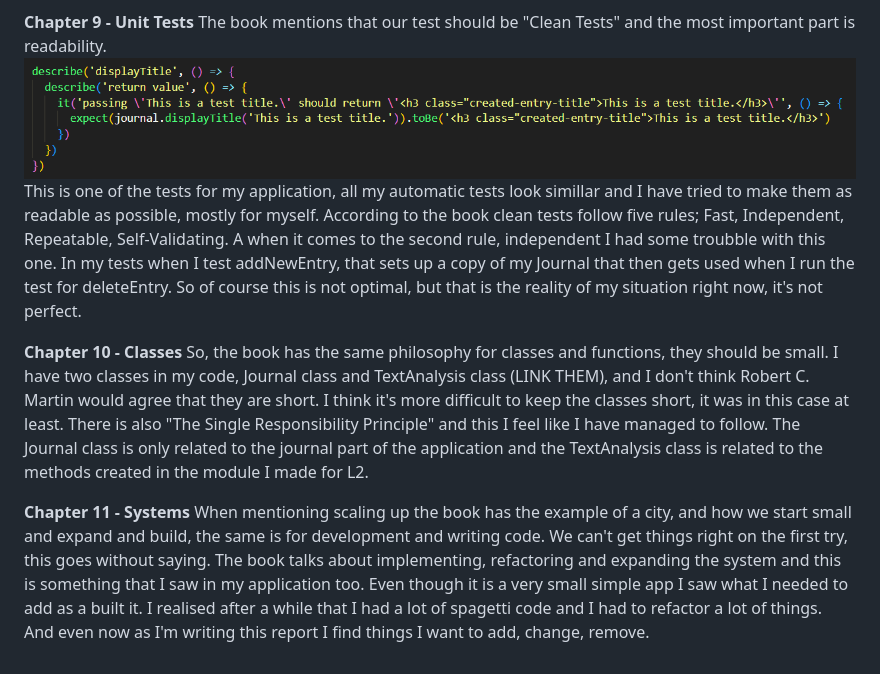
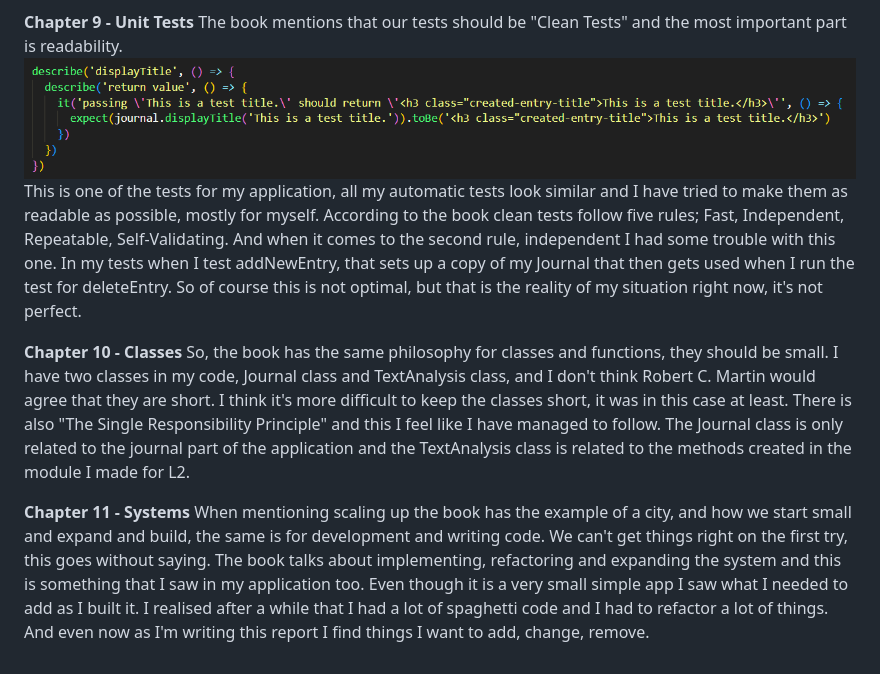
Before and after one commit to CEskilsson/Laboration-2, a Markdown page: reflection-clean-code.md, the part around one of its changes. Drawn GitHub-style.

```diff
--- a/reflection-clean-code.md
+++ b/reflection-clean-code.md
@@ -28,10 +29,11 @@ In my application I pretty much have only simple code I made. I do use localStor
 
 
 **Chapter 9 - Unit Tests**
-The book mentions that our test should be "Clean Tests" and the most important part is readability. ![displayTitleTest](img/displayTitleTest.png) This is one of the tests for my application, all my automatic tests look simillar and I have tried to make them as readable as possible, mostly for myself. According to the book clean tests follow five rules; Fast, Independent, Repeatable, Self-Validating. A when it comes to the second rule, independent I had some troubble with this one. In my tests when I test addNewEntry, that sets up a copy of my Journal that then gets used when I run the test for deleteEntry. So of course this is not optimal, but that is the reality of my situation right now, it's not perfect.
+The book mentions that our tests should be "Clean Tests" and the most important part is readability.
+![displayTitleTest](img/displayTitleTest.png) This is one of the tests for my application, all my automatic tests look similar and I have tried to make them as readable as possible, mostly for myself. According to the book clean tests follow five rules; Fast, Independent, Repeatable, Self-Validating. And when it comes to the second rule, independent I had some trouble with this one. In my tests when I test addNewEntry, that sets up a copy of my Journal that then gets used when I run the test for deleteEntry. So of course this is not optimal, but that is the reality of my situation right now, it's not perfect.
 
 **Chapter 10 - Classes**
-So, the book has the same philosophy for classes and functions, they should be small. I have two classes in my code, Journal class and TextAnalysis class (LINK THEM), and I don't think Robert C. Martin would agree that they are short. I think it's more difficult to keep the classes short, it was in this case at least. There is also "The Single Responsibility Principle" and this I feel like I have managed to follow. The Journal class is only related to the journal part of the application and the TextAnalysis class is related to the methods created in the module I made for L2.
+So, the book has the same philosophy for classes and functions, they should be small. I have two classes in my code, Journal class and TextAnalysis class, and I don't think Robert C. Martin would agree that they are short. I think it's more difficult to keep the classes short, it was in this case at least. There is also "The Single Responsibility Principle" and this I feel like I have managed to follow. The Journal class is only related to the journal part of the application and the TextAnalysis class is related to the methods created in the module I made for L2.
 
 **Chapter 11 - Systems**
-When mentioning scaling up the book has the example of a city, and how we start small and expand and build, the same is for development and writing code. We can't get things right on the first try, this goes without saying. The book talks about implementing, refactoring and expanding the system and this is something that I saw in my application too. Even though it is a very small simple app I saw what I needed to add as a built it. I realised after a while that I had a lot of spagetti code and I had to refactor a lot of things. And even now as I'm writing this report I find things I want to add, change, remove.
+When mentioning scaling up the book has the example of a city, and how we start small and expand and build, the same is for development and writing code. We can't get things right on the first try, this goes without saying. The book talks about implementing, refactoring and expanding the system and this is something that I saw in my application too. Even though it is a very small simple app I saw what I needed to add as I built it. I realised after a while that I had a lot of spaghetti code and I had to refactor a lot of things. And even now as I'm writing this report I find things I want to add, change, remove.
```
Also changed, not shown: other parts of reflection-clean-code.md (+11 -10 lines).
